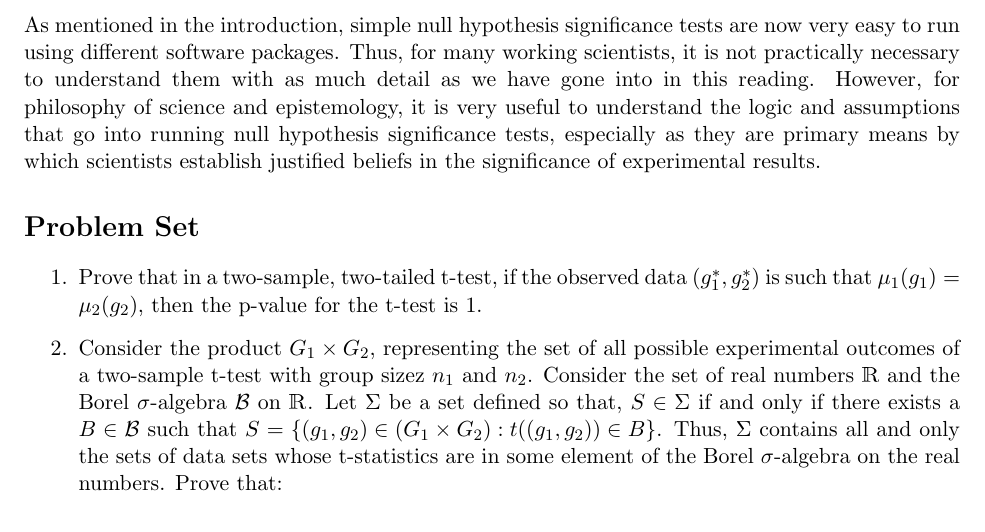
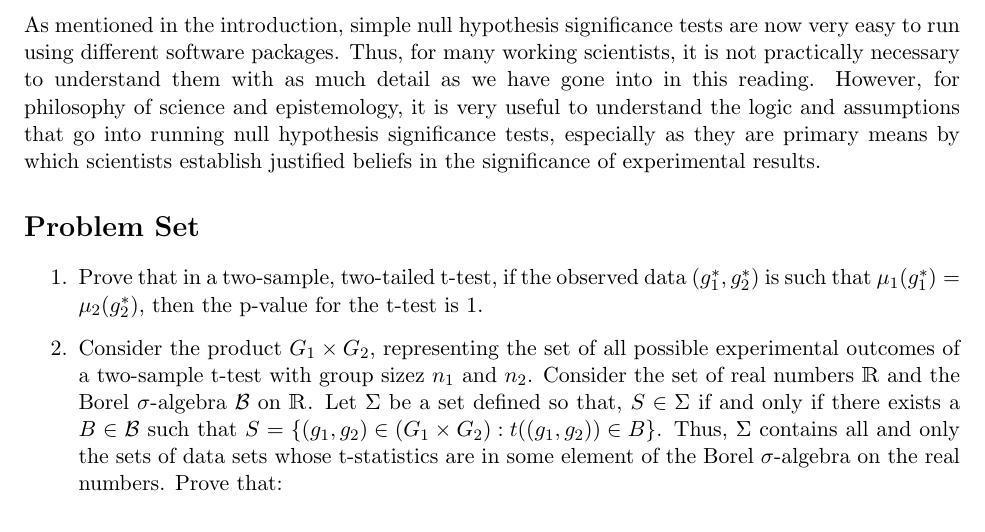
Before and after one commit to davidbkinney/ph410-509, a LaTeX document (latex_files/Week_10_NHST.tex): part of page 9 of 10, cut so that both start at the same text. Compiled offline with pdfLaTeX.

Commit message:
Fix typo in t-test problem statement

```diff
--- a/latex_files/Week_10_NHST.tex
+++ b/latex_files/Week_10_NHST.tex
@@ -307,7 +307,7 @@ As mentioned in the introduction, simple null hypothesis significance tests are
 \section*{Problem Set}
 
 \begin{enumerate}
-\item Prove that in a two-sample, two-tailed t-test, if the observed data $(g^{*}_{1},g^{*}_{2})$ is such that $\mu_{1}(g_{1})=\mu_{2}(g_{2})$, then the p-value for the t-test is 1.
+\item Prove that in a two-sample, two-tailed t-test, if the observed data $(g^{*}_{1},g^{*}_{2})$ is such that $\mu_{1}(g^{*}_{1})=\mu_{2}(g^{*}_{2})$, then the p-value for the t-test is 1.
 
 
 
```
